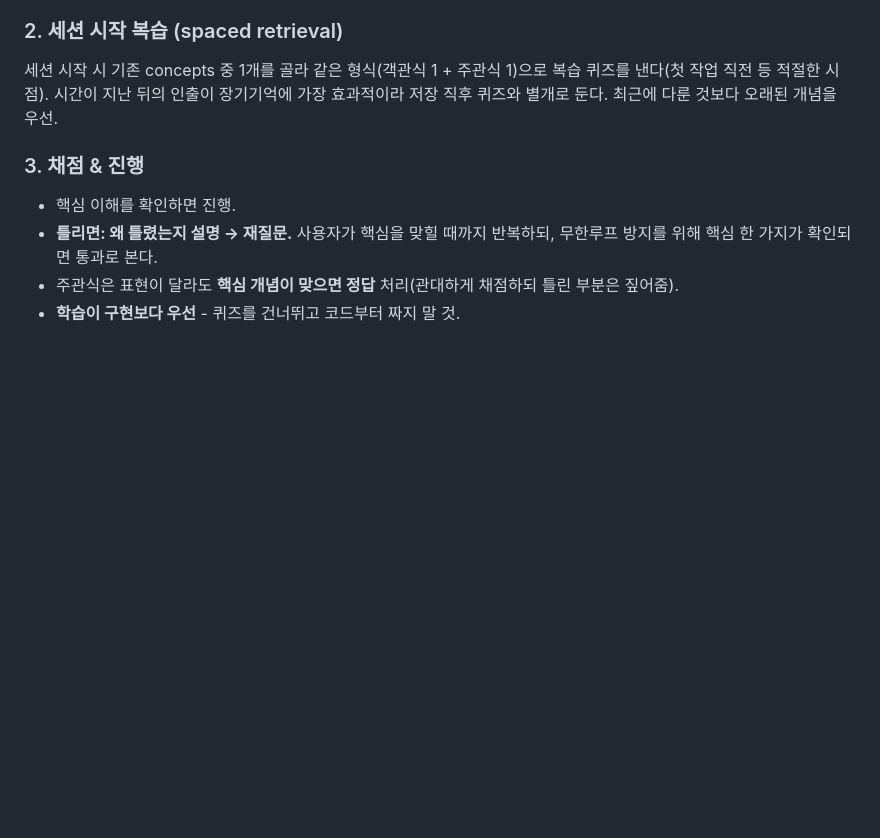
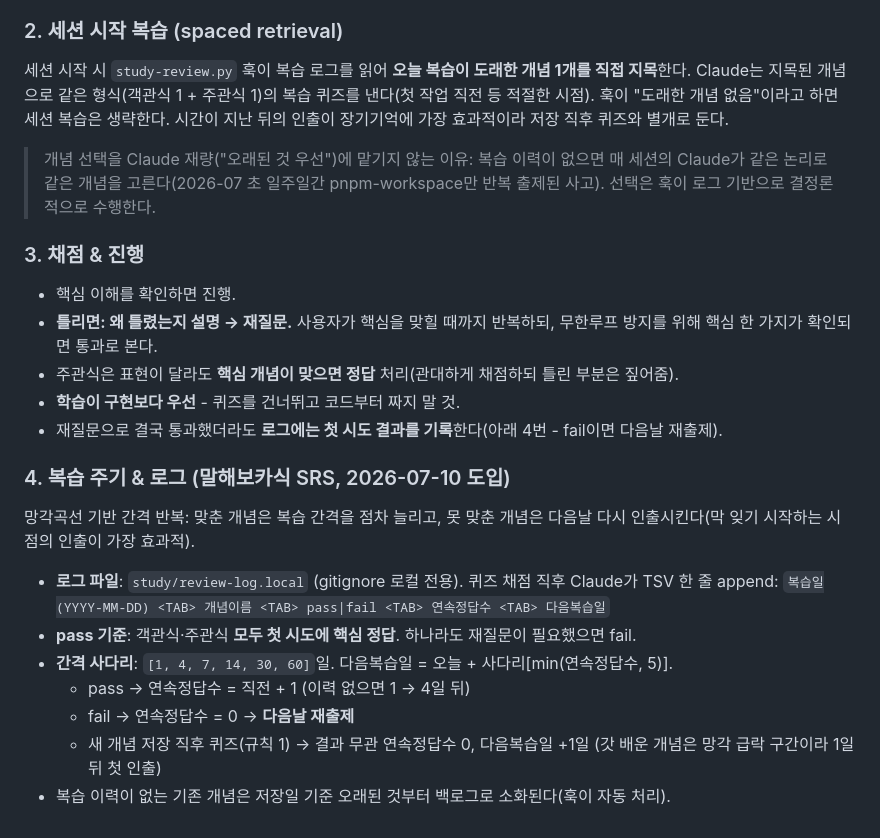
Before and after one commit to Sy3058/d-web, a Markdown page: docs/guides/GUIDE_STUDY.md, the part around the change. Rendered like a GitHub page; blank space fills up the shorter version.

Commit message:
[COMMON] docs: study 복습 퀴즈 SRS 주기·로그 규칙 추가 (#63)

```diff
--- a/docs/guides/GUIDE_STUDY.md
+++ b/docs/guides/GUIDE_STUDY.md
@@ -122,7 +122,9 @@ study는 적기만 하면 수동적 입력이라 기억에 안 남는다(적어
 
 ### 2. 세션 시작 복습 (spaced retrieval)
 
-세션 시작 시 기존 concepts 중 1개를 골라 같은 형식(객관식 1 + 주관식 1)으로 복습 퀴즈를 낸다(첫 작업 직전 등 적절한 시점). 시간이 지난 뒤의 인출이 장기기억에 가장 효과적이라 저장 직후 퀴즈와 별개로 둔다. 최근에 다룬 것보다 오래된 개념을 우선.
+세션 시작 시 `study-review.py` 훅이 복습 로그를 읽어 **오늘 복습이 도래한 개념 1개를 직접 지목**한다. Claude는 지목된 개념으로 같은 형식(객관식 1 + 주관식 1)의 복습 퀴즈를 낸다(첫 작업 직전 등 적절한 시점). 훅이 "도래한 개념 없음"이라고 하면 세션 복습은 생략한다. 시간이 지난 뒤의 인출이 장기기억에 가장 효과적이라 저장 직후 퀴즈와 별개로 둔다.
+
+> 개념 선택을 Claude 재량("오래된 것 우선")에 맡기지 않는 이유: 복습 이력이 없으면 매 세션의 Claude가 같은 논리로 같은 개념을 고른다(2026-07 초 일주일간 pnpm-workspace만 반복 출제된 사고). 선택은 훅이 로그 기반으로 결정론적으로 수행한다.
 
 ### 3. 채점 & 진행
 
@@ -130,3 +132,17 @@ study는 적기만 하면 수동적 입력이라 기억에 안 남는다(적어
 - **틀리면: 왜 틀렸는지 설명 → 재질문.** 사용자가 핵심을 맞힐 때까지 반복하되, 무한루프 방지를 위해 핵심 한 가지가 확인되면 통과로 본다.
 - 주관식은 표현이 달라도 **핵심 개념이 맞으면 정답** 처리(관대하게 채점하되 틀린 부분은 짚어줌).
 - **학습이 구현보다 우선** - 퀴즈를 건너뛰고 코드부터 짜지 말 것.
+- 재질문으로 결국 통과했더라도 **로그에는 첫 시도 결과를 기록**한다(아래 4번 - fail이면 다음날 재출제).
+
+### 4. 복습 주기 & 로그 (말해보카식 SRS, 2026-07-10 도입)
+
+망각곡선 기반 간격 반복: 맞춘 개념은 복습 간격을 점차 늘리고, 못 맞춘 개념은 다음날 다시 인출시킨다(막 잊기 시작하는 시점의 인출이 가장 효과적).
+
+- **로그 파일**: `study/review-log.local` (gitignore 로컬 전용). 퀴즈 채점 직후 Claude가 TSV 한 줄 append:
+  `복습일(YYYY-MM-DD) <TAB> 개념이름 <TAB> pass|fail <TAB> 연속정답수 <TAB> 다음복습일`
+- **pass 기준**: 객관식·주관식 **모두 첫 시도에 핵심 정답**. 하나라도 재질문이 필요했으면 fail.
+- **간격 사다리**: `[1, 4, 7, 14, 30, 60]`일. 다음복습일 = 오늘 + 사다리[min(연속정답수, 5)].
+  - pass → 연속정답수 = 직전 + 1 (이력 없으면 1 → 4일 뒤)
+  - fail → 연속정답수 = 0 → **다음날 재출제**
+  - 새 개념 저장 직후 퀴즈(규칙 1) → 결과 무관 연속정답수 0, 다음복습일 +1일 (갓 배운 개념은 망각 급락 구간이라 1일 뒤 첫 인출)
+- 복습 이력이 없는 기존 개념은 저장일 기준 오래된 것부터 백로그로 소화된다(훅이 자동 처리).
```
